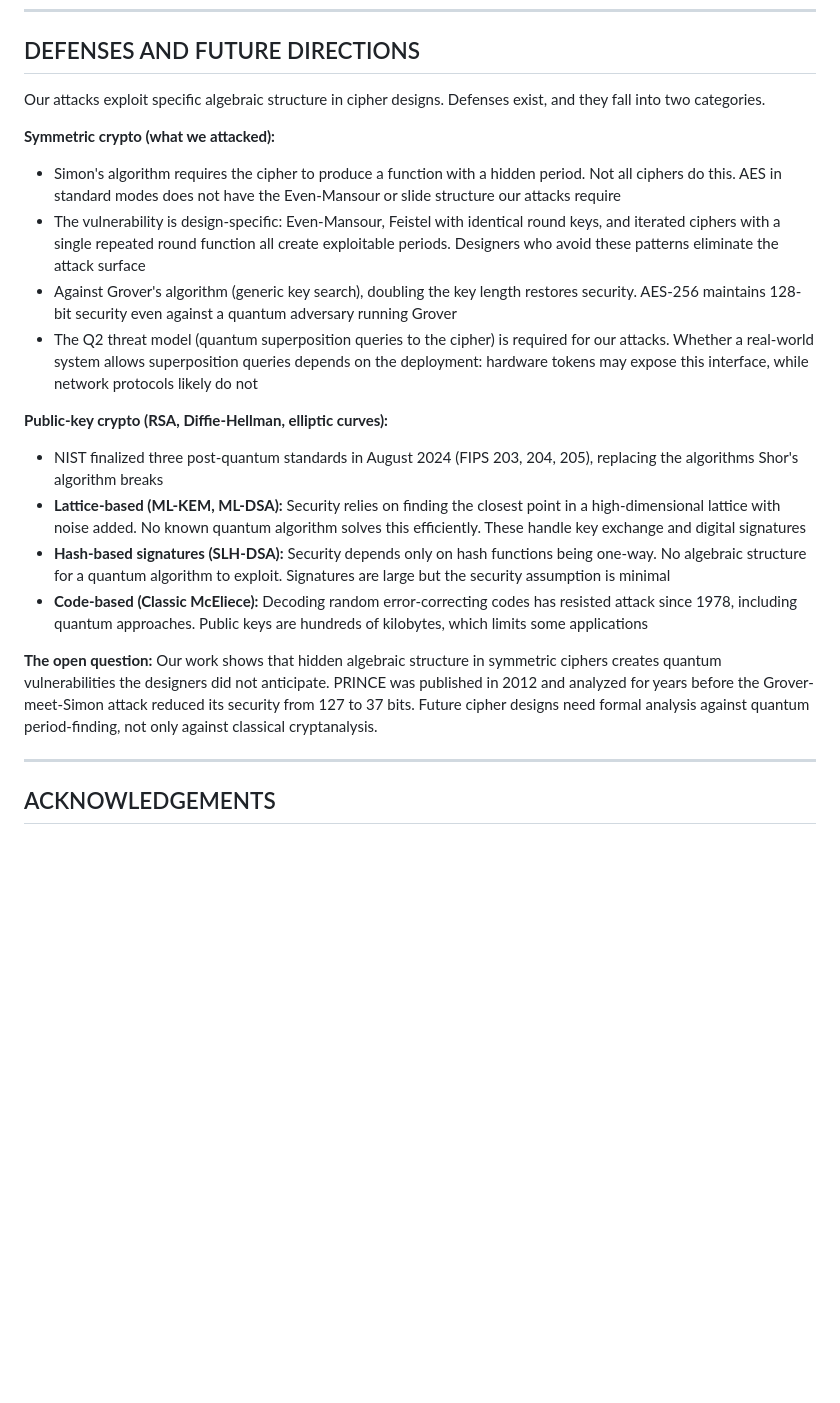
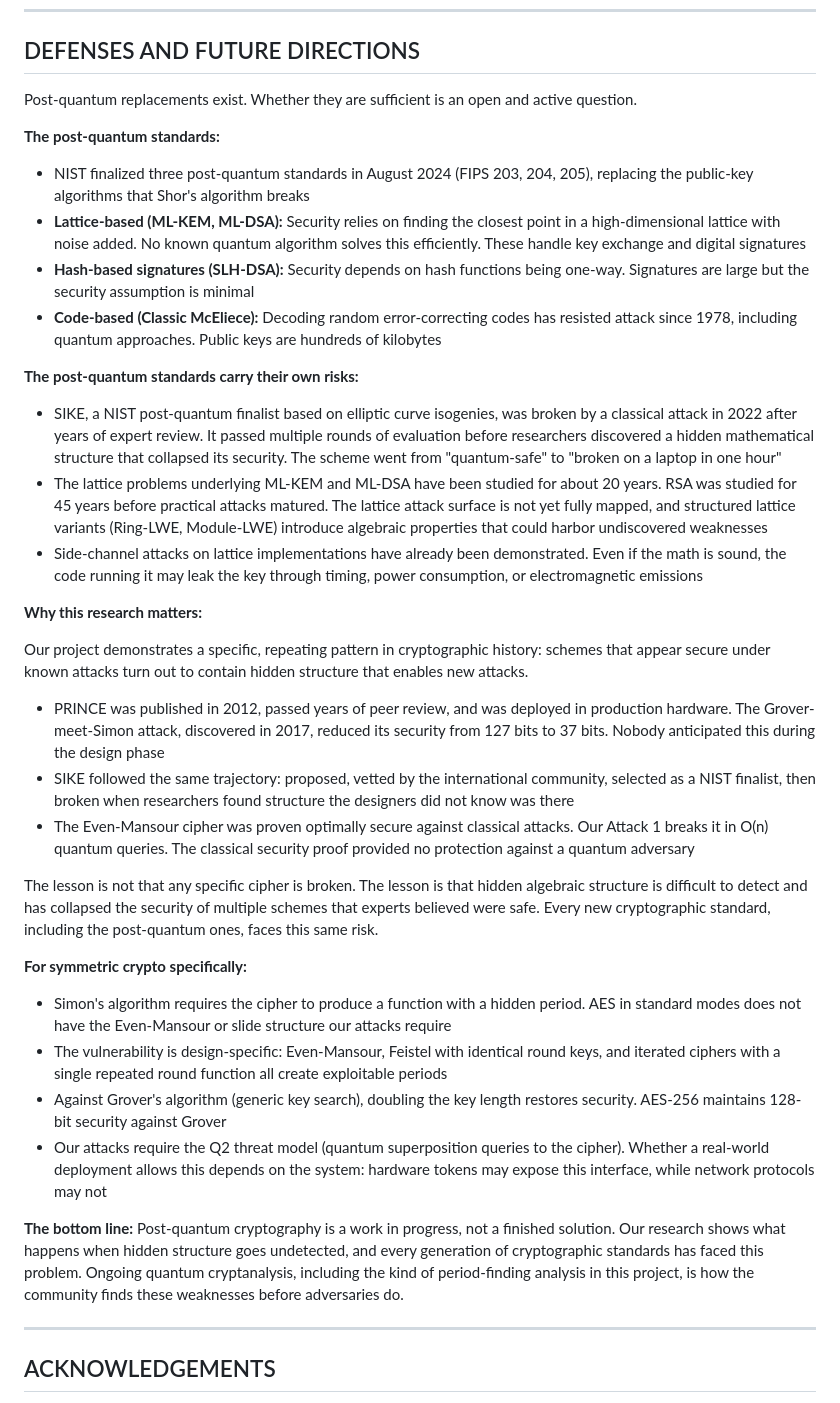
Before and after one commit to pororoororoq/QtmCryptography, a Markdown page: poster_text.md, the part around the change. GitHub-like rendering; blank space fills up the shorter version.

Commit message:
Expand Defenses section: post-quantum risks, SIKE precedent, research significance
Added: SIKE collapse as parallel to PRINCE (vetted then broken), lattice
attack surface concerns, side-channel risks, and three historical examples
(PRINCE, SIKE, Even-Mansour) showing hidden structure defeating expert review.
Reframed research significance around the recurring pattern of undetected
algebraic structure in cryptographic standards.

https://claude.ai/code/session_017jT87xoW9hxJGxP6ZDqaGx

```diff
--- a/poster_text.md
+++ b/poster_text.md
@@ -140,23 +140,39 @@ The experiments above used 3-8 bit keys. Real ciphers use 64-128+ bit keys. We t
 
 ## DEFENSES AND FUTURE DIRECTIONS
 
-Our attacks exploit specific algebraic structure in cipher designs. Defenses exist, and they fall into two categories.
+Post-quantum replacements exist. Whether they are sufficient is an open and active question.
 
-**Symmetric crypto (what we attacked):**
+**The post-quantum standards:**
 
-- Simon's algorithm requires the cipher to produce a function with a hidden period. Not all ciphers do this. AES in standard modes does not have the Even-Mansour or slide structure our attacks require
-- The vulnerability is design-specific: Even-Mansour, Feistel with identical round keys, and iterated ciphers with a single repeated round function all create exploitable periods. Designers who avoid these patterns eliminate the attack surface
-- Against Grover's algorithm (generic key search), doubling the key length restores security. AES-256 maintains 128-bit security even against a quantum adversary running Grover
-- The Q2 threat model (quantum superposition queries to the cipher) is required for our attacks. Whether a real-world system allows superposition queries depends on the deployment: hardware tokens may expose this interface, while network protocols likely do not
+- NIST finalized three post-quantum standards in August 2024 (FIPS 203, 204, 205), replacing the public-key algorithms that Shor's algorithm breaks
+- **Lattice-based (ML-KEM, ML-DSA):** Security relies on finding the closest point in a high-dimensional lattice with noise added. No known quantum algorithm solves this efficiently. These handle key exchange and digital signatures
+- **Hash-based signatures (SLH-DSA):** Security depends on hash functions being one-way. Signatures are large but the security assumption is minimal
+- **Code-based (Classic McEliece):** Decoding random error-correcting codes has resisted attack since 1978, including quantum approaches. Public keys are hundreds of kilobytes
 
-**Public-key crypto (RSA, Diffie-Hellman, elliptic curves):**
+**The post-quantum standards carry their own risks:**
 
-- NIST finalized three post-quantum standards in August 2024 (FIPS 203, 204, 205), replacing the algorithms Shor's algorithm breaks
-- **Lattice-based (ML-KEM, ML-DSA):** Security relies on finding the closest point in a high-dimensional lattice with noise added. No known quantum algorithm solves this efficiently. These handle key exchange and digital signatures
-- **Hash-based signatures (SLH-DSA):** Security depends only on hash functions being one-way. No algebraic structure for a quantum algorithm to exploit. Signatures are large but the security assumption is minimal
-- **Code-based (Classic McEliece):** Decoding random error-correcting codes has resisted attack since 1978, including quantum approaches. Public keys are hundreds of kilobytes, which limits some applications
+- SIKE, a NIST post-quantum finalist based on elliptic curve isogenies, was broken by a classical attack in 2022 after years of expert review. It passed multiple rounds of evaluation before researchers discovered a hidden mathematical structure that collapsed its security. The scheme went from "quantum-safe" to "broken on a laptop in one hour"
+- The lattice problems underlying ML-KEM and ML-DSA have been studied for about 20 years. RSA was studied for 45 years before practical attacks matured. The lattice attack surface is not yet fully mapped, and structured lattice variants (Ring-LWE, Module-LWE) introduce algebraic properties that could harbor undiscovered weaknesses
+- Side-channel attacks on lattice implementations have already been demonstrated. Even if the math is sound, the code running it may leak the key through timing, power consumption, or electromagnetic emissions
 
-**The open question:** Our work shows that hidden algebraic structure in symmetric ciphers creates quantum vulnerabilities the designers did not anticipate. PRINCE was published in 2012 and analyzed for years before the Grover-meet-Simon attack reduced its security from 127 to 37 bits. Future cipher designs need formal analysis against quantum period-finding, not only against classical cryptanalysis.
+**Why this research matters:**
+
+Our project demonstrates a specific, repeating pattern in cryptographic history: schemes that appear secure under known attacks turn out to contain hidden structure that enables new attacks.
+
+- PRINCE was published in 2012, passed years of peer review, and was deployed in production hardware. The Grover-meet-Simon attack, discovered in 2017, reduced its security from 127 bits to 37 bits. Nobody anticipated this during the design phase
+- SIKE followed the same trajectory: proposed, vetted by the international community, selected as a NIST finalist, then broken when researchers found structure the designers did not know was there
+- The Even-Mansour cipher was proven optimally secure against classical attacks. Our Attack 1 breaks it in O(n) quantum queries. The classical security proof provided no protection against a quantum adversary
+
+The lesson is not that any specific cipher is broken. The lesson is that hidden algebraic structure is difficult to detect and has collapsed the security of multiple schemes that experts believed were safe. Every new cryptographic standard, including the post-quantum ones, faces this same risk.
+
+**For symmetric crypto specifically:**
+
+- Simon's algorithm requires the cipher to produce a function with a hidden period. AES in standard modes does not have the Even-Mansour or slide structure our attacks require
+- The vulnerability is design-specific: Even-Mansour, Feistel with identical round keys, and iterated ciphers with a single repeated round function all create exploitable periods
+- Against Grover's algorithm (generic key search), doubling the key length restores security. AES-256 maintains 128-bit security against Grover
+- Our attacks require the Q2 threat model (quantum superposition queries to the cipher). Whether a real-world deployment allows this depends on the system: hardware tokens may expose this interface, while network protocols may not
+
+**The bottom line:** Post-quantum cryptography is a work in progress, not a finished solution. Our research shows what happens when hidden structure goes undetected, and every generation of cryptographic standards has faced this problem. Ongoing quantum cryptanalysis, including the kind of period-finding analysis in this project, is how the community finds these weaknesses before adversaries do.
 
 ---
 
```
